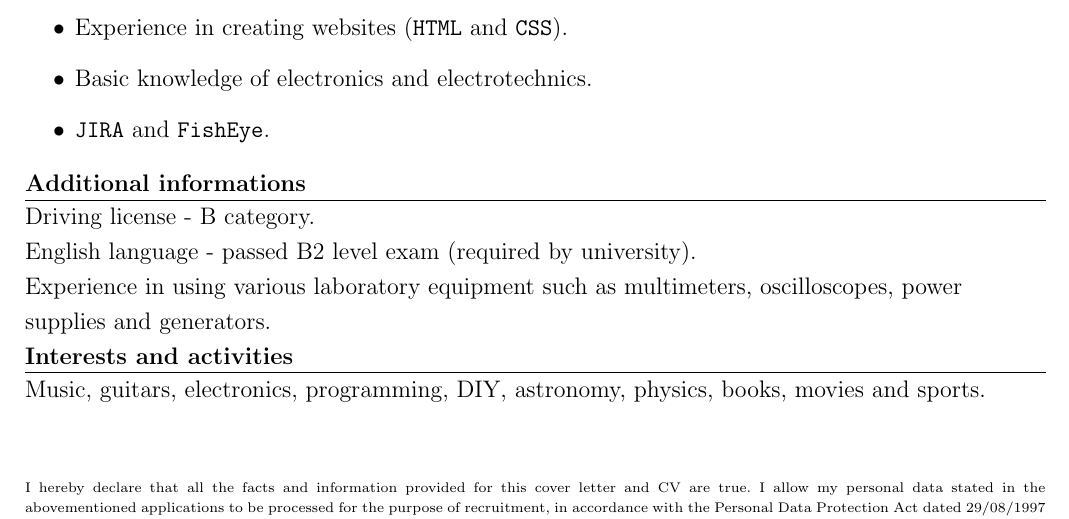
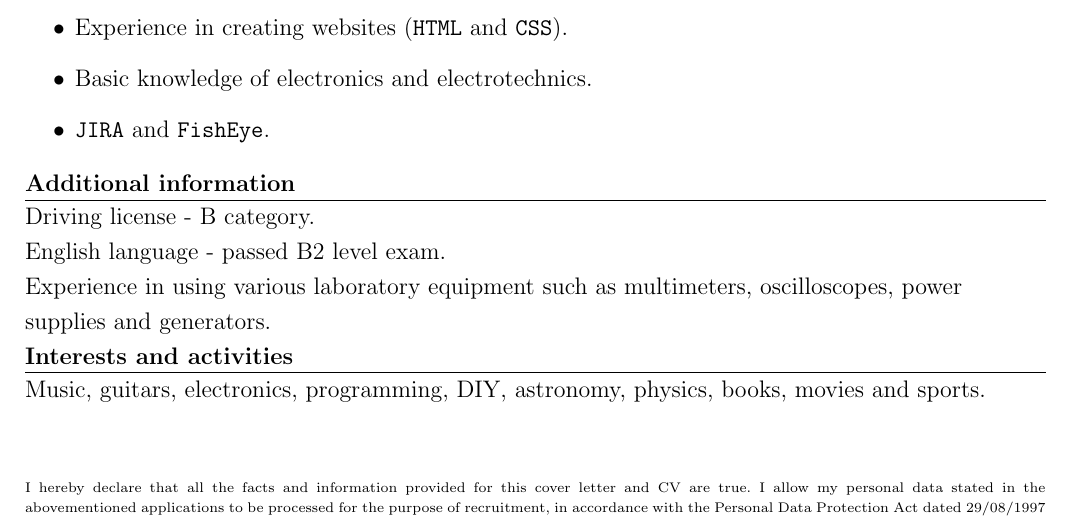
Before and after one commit to bartekordek/CURRICULUM-VITAE, a LaTeX CV (Bartłomiej_Kordek_CV_ENG.tex): part of page 2 of 2, cut so that both start at the same text. Compiled offline with pdfLaTeX.

Commit message:
Fixed typo. Removed unnecessary information.

```diff
--- a/Bartłomiej_Kordek_CV_ENG.tex
+++ b/Bartłomiej_Kordek_CV_ENG.tex
@@ -127,9 +127,9 @@ Trainee:
 	\item \texttt{JIRA} and \texttt{FishEye}.
 \end{itemize}
 
-\header{Additional informations}
+\header{Additional information}
 Driving license - B category.\\
-English language - passed B2 level exam (required by university).\\
+English language - passed B2 level exam.\\
 Experience in using various laboratory equipment such as multimeters, oscilloscopes, power supplies and generators.\\
 \header{Interests and activities}
 Music, guitars, electronics, programming, DIY, astronomy, physics, books, movies and sports.
```
Also changed, not shown: Bartłomiej_Kordek_CV_ENG.pdf.
